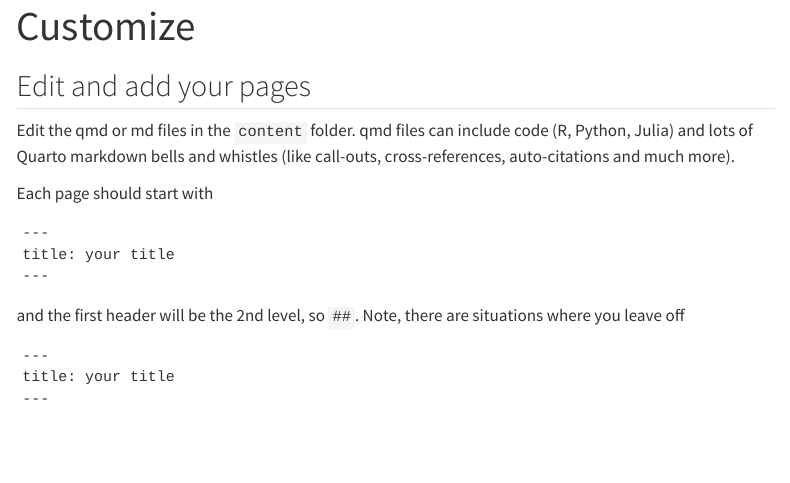
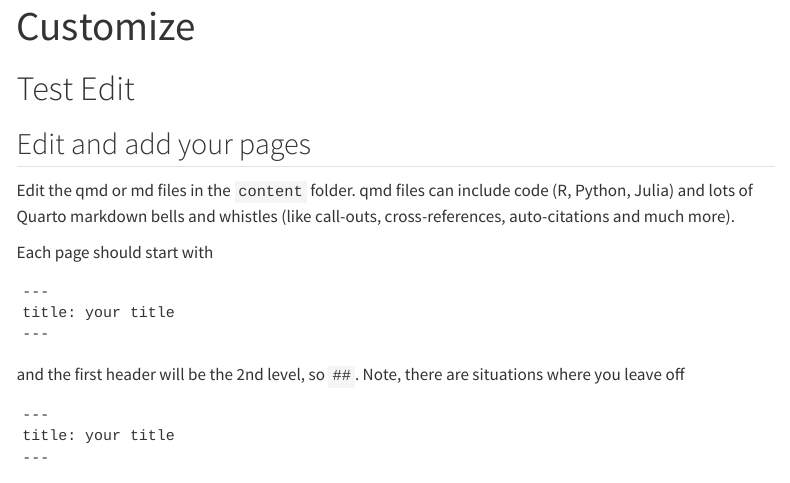
Before and after one commit to johnratcliff/QuartoSimpleTemplate, a Quarto document (content/add-content.qmd): the page in a window 1100 px wide, from its top. Rendered offline with R 4.5, knitr and Pandoc in place of Quarto, with nearby package versions; menus at the side of the page are left out.

Commit message:
Update add-content.qmd

```diff
--- a/content/add-content.qmd
+++ b/content/add-content.qmd
@@ -1,6 +1,8 @@
 ---
 title: Customize
 ---
+
+# Test Edit
 
 ## Edit and add your pages
 
```
